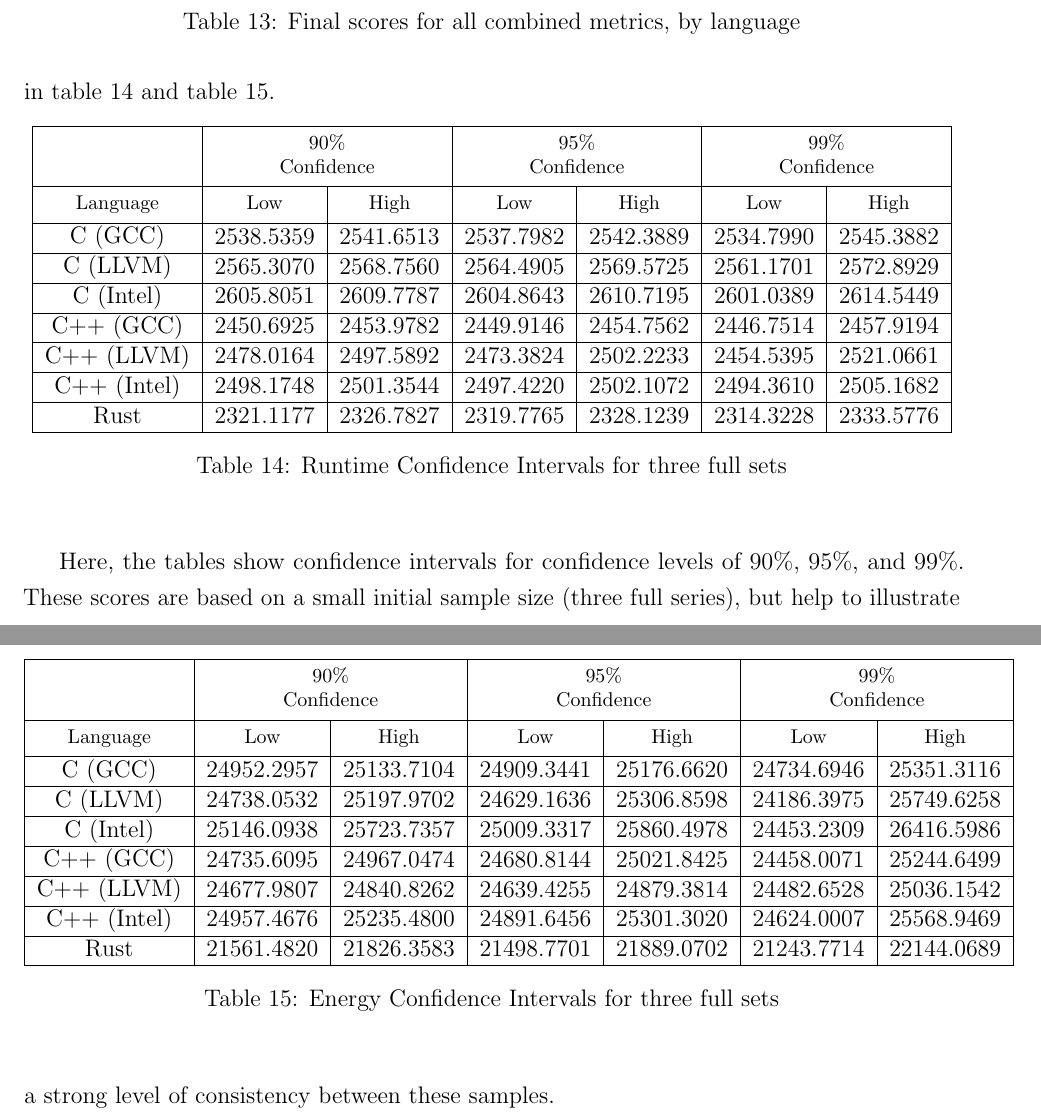
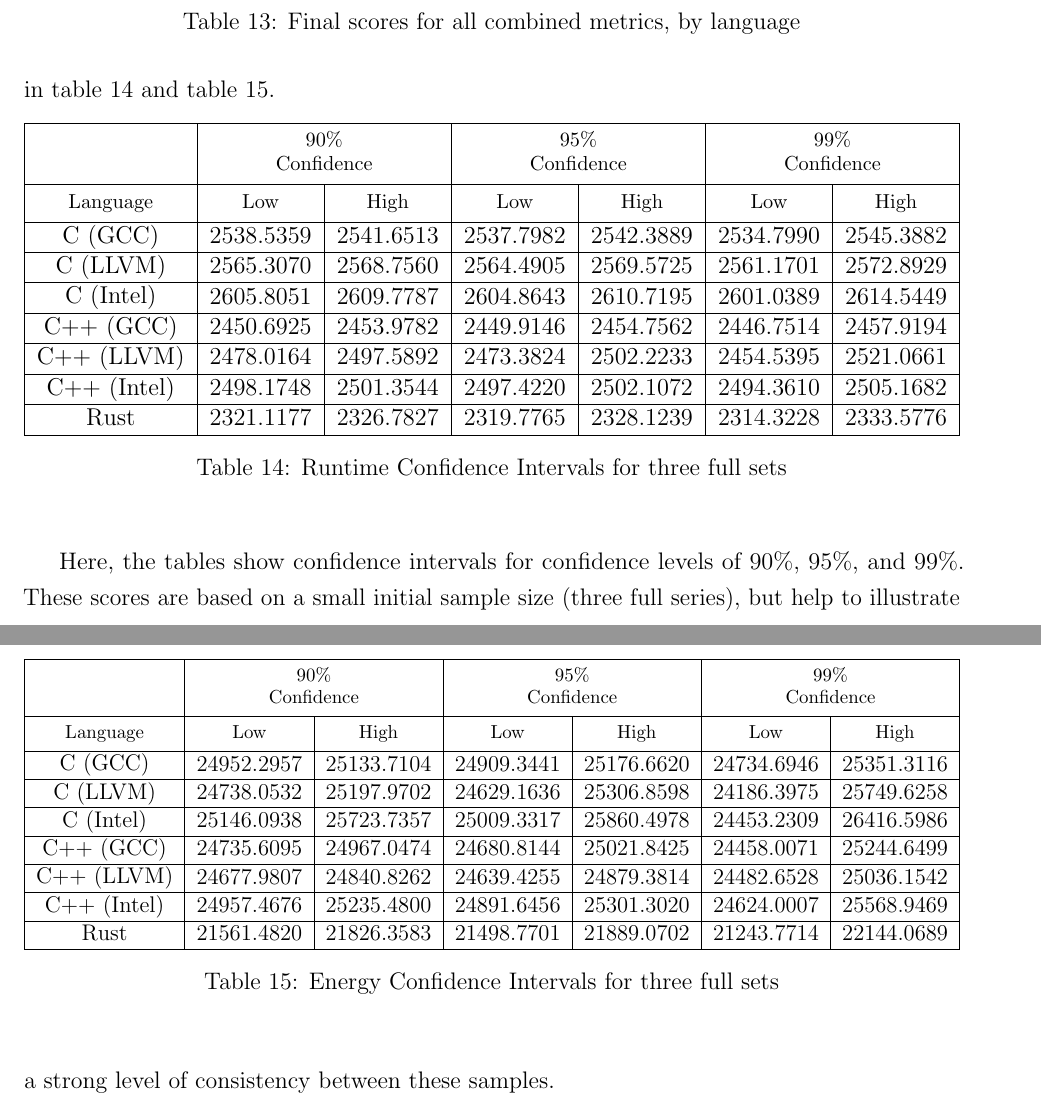
Before and after one commit to rjray/mscs-thesis-project, a LaTeX thesis (thesis/thesis.tex, which reads thesis/tables/ci_energy_runs.tex, thesis/tables/ci_runtime_runs.tex): two parts of pages 77 and 78 of 102, joined at a grey line, cut so that both start at the same text. Compiled offline with pdfLaTeX.

Commit message:
Final edits prior to upload

```diff
--- a/thesis/tables/ci_energy_runs.tex
+++ b/thesis/tables/ci_energy_runs.tex
@@ -22,7 +23,7 @@
             \hline
             \makecell{Rust} & 21561.4820 & 21826.3583 & 21498.7701 & 21889.0702 & 21243.7714 & 22144.0689 \\
             \hline
-        \end{tabular}
+        \end{tabular}}
         \caption{Energy Confidence Intervals for three full sets}
         \label{table:ci:energy:runs}
     \end{center}
--- a/thesis/tables/ci_runtime_runs.tex
+++ b/thesis/tables/ci_runtime_runs.tex
@@ -22,7 +23,7 @@
             \hline
             \makecell{Rust} & 2321.1177 & 2326.7827 & 2319.7765 & 2328.1239 & 2314.3228 & 2333.5776 \\
             \hline
-        \end{tabular}
+        \end{tabular}}
         \caption{Runtime Confidence Intervals for three full sets}
         \label{table:ci:runtime:runs}
     \end{center}
```
Also changed, not shown: thesis/tables/ci_energy_runs.tex (3 more changed lines), thesis/tables/ci_runtime_runs.tex (3 more changed lines), 1 other file.
